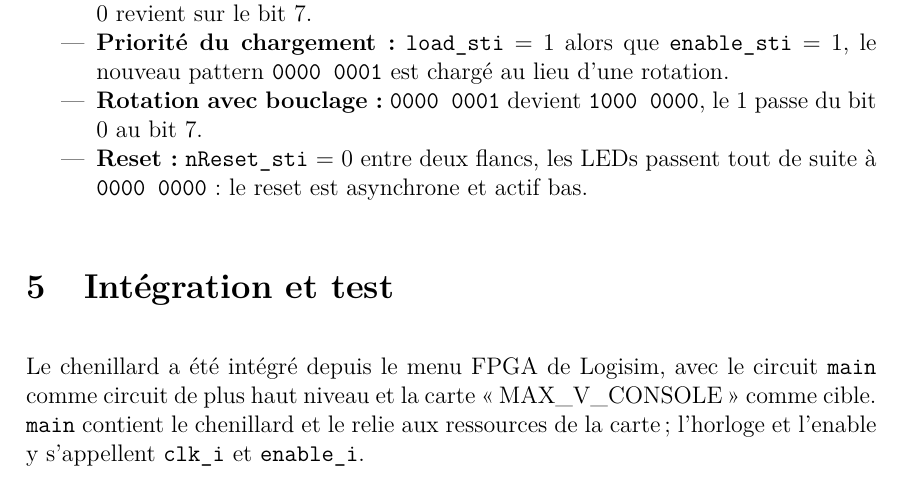
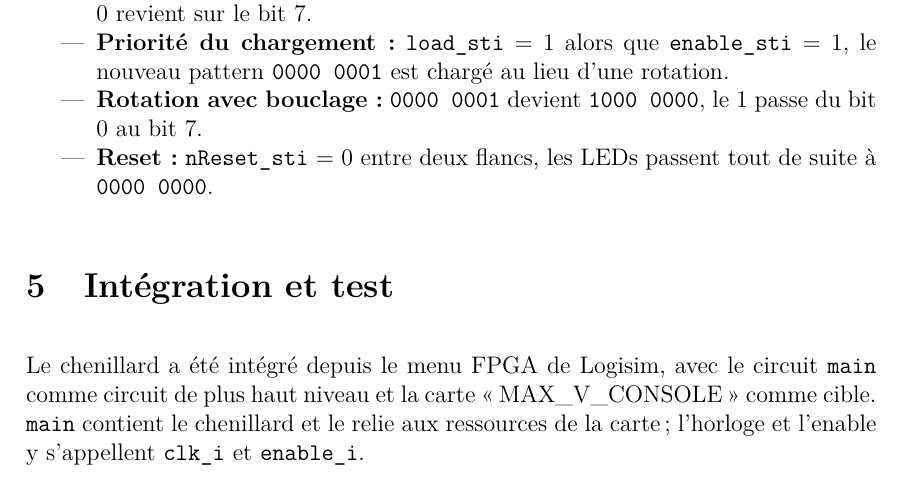
Before and after one commit to noah-missegue/syslog1-labo4-chenillard, a LaTeX document (labo4-chenillard.tex, which reads chapitres/Simulation.tex): part of page 11 of 16 before the commit and part of page 11 of 17 after it, cut so that both start at the same text. The pictures show the PDF file labo4-chenillard.pdf that the author committed with the source.

Commit message:
relecture, simulation

```diff
--- a/chapitres/Simulation.tex
+++ b/chapitres/Simulation.tex
@@ -11,12 +11,14 @@ Simulation depuis le circuit \texttt{srg4\_sh\_r\_sim} (voir \emph{\underline{Ch
 	\label{fig:simu_p1}
 \end{chronogramme}
 
+\newpage
+
 \begin{itemize}
 	\item \textbf{Entrée série :} \texttt{en\_sh\_sti} = 1 et \texttt{ser\_r\_sti} = 1, le 1 entre sur le bit 3 : \texttt{1000}.
 	\item \textbf{Décalage à droite :} \texttt{ser\_r\_sti} = 0, le 1 se décale à chaque flanc : \texttt{0100}, \texttt{0010}.
 	\item \textbf{Maintien :} \texttt{en\_sh\_sti} = 0, \texttt{0010} est conservé pendant deux flancs.
 	\item \textbf{Reprise du décalage :} \texttt{en\_sh\_sti} = 1 et \texttt{ser\_r\_sti} = 1 : \texttt{1001}, puis \texttt{1100}.
-	\item \textbf{Reset :} \texttt{reset\_sti} = 1 entre deux flancs, le registre passe tout de suite à \texttt{0000} : le reset est asynchrone.
+	\item \textbf{Reset :} \texttt{reset\_sti} = 1 entre deux flancs, le registre passe tout de suite à \texttt{0000}.
 \end{itemize}
 
 \subsection{Partie 2 -- Registre à décalage 8 bits}
@@ -51,5 +55,5 @@ Simulation depuis le circuit \texttt{chenillard\_sim}. Le chronogramme est plac
 	\item \textbf{Rotation à droite :} \texttt{Right\_nLeft\_sti} = 1 : \texttt{1100 0000}, \texttt{0110 0000}. Le bit 0 revient sur le bit 7.
 	\item \textbf{Priorité du chargement :} \texttt{load\_sti} = 1 alors que \texttt{enable\_sti} = 1, le nouveau pattern \texttt{0000 0001} est chargé au lieu d'une rotation.
 	\item \textbf{Rotation avec bouclage :} \texttt{0000 0001} devient \texttt{1000 0000}, le 1 passe du bit 0 au bit 7.
-	\item \textbf{Reset :} \texttt{nReset\_sti} = 0 entre deux flancs, les LEDs passent tout de suite à \texttt{0000 0000} : le reset est asynchrone et actif bas.
+	\item \textbf{Reset :} \texttt{nReset\_sti} = 0 entre deux flancs, les LEDs passent tout de suite à \texttt{0000 0000}.
 \end{itemize}
```
Also changed, not shown: labo4-chenillard.pdf, chapitres/Simulation.tex (2 more changed lines).
